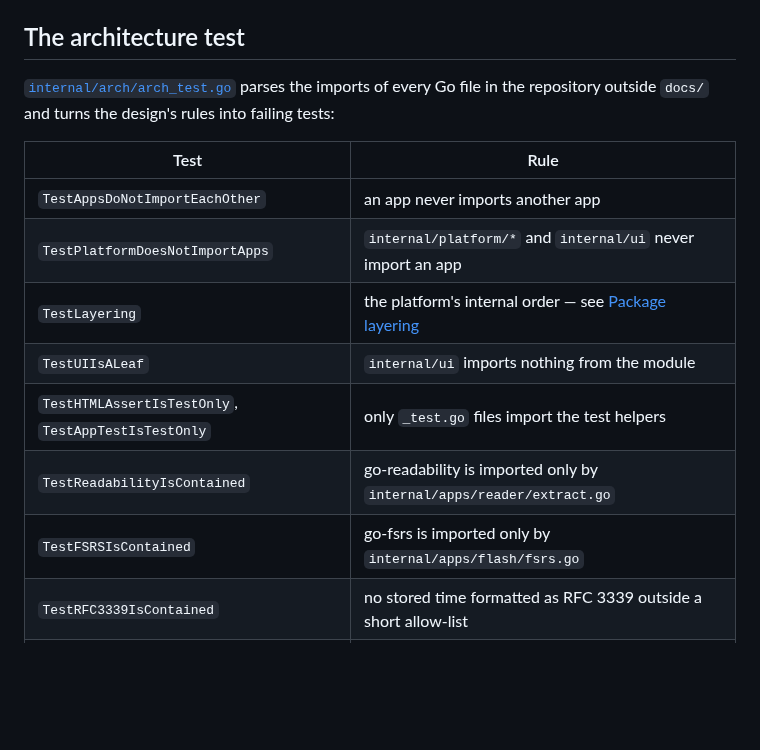
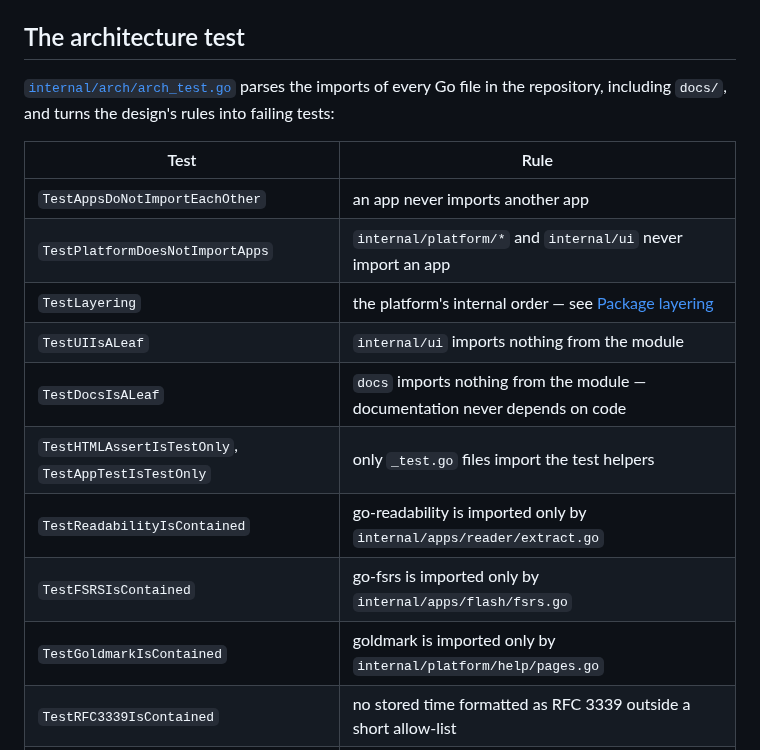
Before and after one commit to iliafrenkel/on-suite, a Markdown page: docs/developers/testing.md, the part around the change. GitHub-like rendering; blank space fills up the shorter version.

```diff
--- a/docs/developers/testing.md
+++ b/docs/developers/testing.md
@@ -145,7 +145,7 @@ real password. If you build your own fixture user, store
 ## The architecture test
 
 [`internal/arch/arch_test.go`](../../internal/arch/arch_test.go) parses the
-imports of every Go file in the repository outside `docs/` and turns the
+imports of every Go file in the repository, including `docs/`, and turns the
 design's rules into failing tests:
 
 | Test | Rule |
@@ -154,9 +154,11 @@ design's rules into failing tests:
 | `TestPlatformDoesNotImportApps` | `internal/platform/*` and `internal/ui` never import an app |
 | `TestLayering` | the platform's internal order — see [Package layering](architecture.md#package-layering) |
 | `TestUIIsALeaf` | `internal/ui` imports nothing from the module |
+| `TestDocsIsALeaf` | `docs` imports nothing from the module — documentation never depends on code |
 | `TestHTMLAssertIsTestOnly`, `TestAppTestIsTestOnly` | only `_test.go` files import the test helpers |
 | `TestReadabilityIsContained` | go-readability is imported only by `internal/apps/reader/extract.go` |
 | `TestFSRSIsContained` | go-fsrs is imported only by `internal/apps/flash/fsrs.go` |
+| `TestGoldmarkIsContained` | goldmark is imported only by `internal/platform/help/pages.go` |
 | `TestRFC3339IsContained` | no stored time formatted as RFC 3339 outside a short allow-list |
 | `TestAppsReadTheirStoreClock` | apps call `time.Now`/`Since`/`Until` only in their `store.go` |
 | `TestScanSeesTheRealTree` | the scan itself found the packages it should |
```
Also changed, not shown: docs/developers/architecture.md (+10 -1 lines), docs/developers/repository-layout.md (+5 -3 lines).
